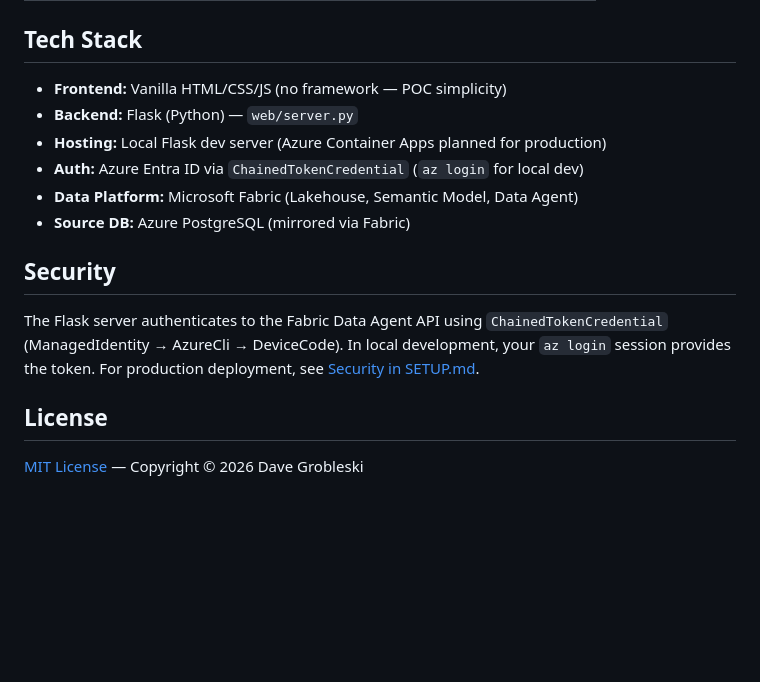
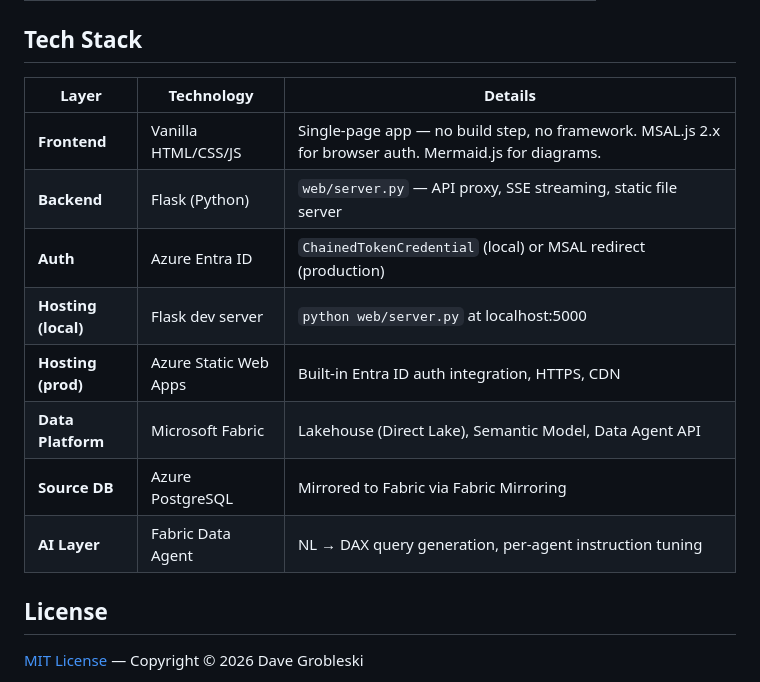
Before and after one commit to TheeUnderdog/aap-data-agent-poc, a Markdown page: README.md, the part around one of its changes. Rendered like a GitHub page; blank space fills up the shorter version.

```diff
--- a/README.md
+++ b/README.md
@@ -129,16 +158,16 @@ See **[web/SETUP.md](web/SETUP.md)** for the full deployment guide including:
 
 ## Tech Stack
 
-- **Frontend:** Vanilla HTML/CSS/JS (no framework — POC simplicity)
-- **Backend:** Flask (Python) — `web/server.py`
-- **Hosting:** Local Flask dev server (Azure Container Apps planned for production)
-- **Auth:** Azure Entra ID via `ChainedTokenCredential` (`az login` for local dev)
-- **Data Platform:** Microsoft Fabric (Lakehouse, Semantic Model, Data Agent)
-- **Source DB:** Azure PostgreSQL (mirrored via Fabric)
-
-## Security
-
-The Flask server authenticates to the Fabric Data Agent API using `ChainedTokenCredential` (ManagedIdentity → AzureCli → DeviceCode). In local development, your `az login` session provides the token. For production deployment, see [Security in SETUP.md](web/SETUP.md#security).
+| Layer | Technology | Details |
+|-------|-----------|---------|
+| **Frontend** | Vanilla HTML/CSS/JS | Single-page app — no build step, no framework. MSAL.js 2.x for browser auth. Mermaid.js for diagrams. |
+| **Backend** | Flask (Python) | `web/server.py` — API proxy, SSE streaming, static file server |
+| **Auth** | Azure Entra ID | `ChainedTokenCredential` (local) or MSAL redirect (production) |
+| **Hosting (local)** | Flask dev server | `python web/server.py` at localhost:5000 |
+| **Hosting (prod)** | Azure Static Web Apps | Built-in Entra ID auth integration, HTTPS, CDN |
+| **Data Platform** | Microsoft Fabric | Lakehouse (Direct Lake), Semantic Model, Data Agent API |
+| **Source DB** | Azure PostgreSQL | Mirrored to Fabric via Fabric Mirroring |
+| **AI Layer** | Fabric Data Agent | NL → DAX query generation, per-agent instruction tuning |
 
 ## License
 
```
Also changed, not shown: other parts of README.md (+42 -13 lines).
